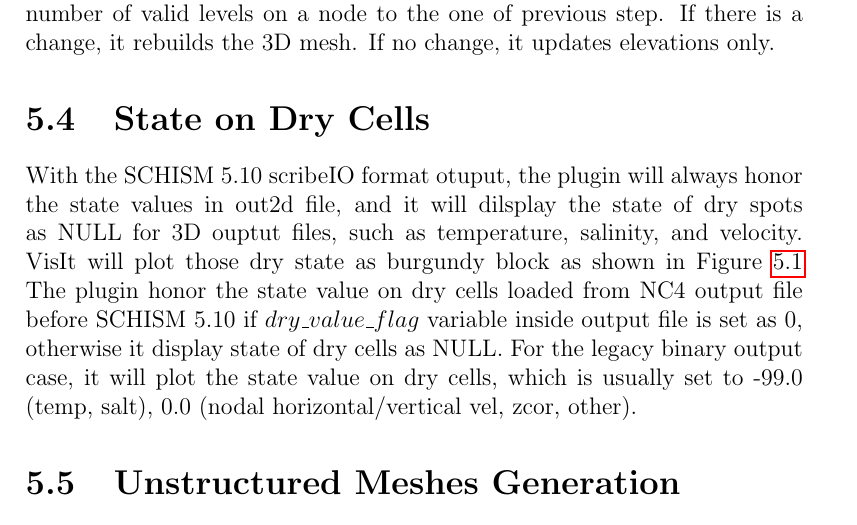
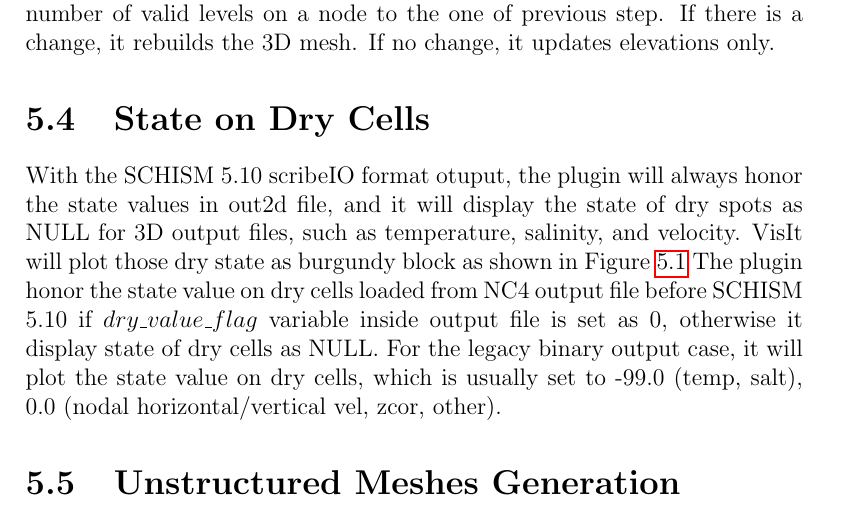
Before and after one commit to schism-dev/schism_visit_plugin, a LaTeX document (doc/instruction.tex): part of page 72 of 76, cut so that both start at the same text. Compiled offline with pdfLaTeX.

Commit message:
minor typo fix

```diff
--- a/doc/instruction.tex
+++ b/doc/instruction.tex
@@ -1125,7 +1125,7 @@ resulting by the different number of sigma levels of neighboring element.
 
 \section{State on Dry Cells}
 
-  With the  SCHISM 5.10 scribeIO format otuput, the plugin will always honor the state values in out2d file, and it will dilsplay the state of dry spots as NULL for 3D ouptut files, such as temperature, salinity, and velocity. VisIt will plot those dry state as burgundy block as shown in  Figure \ref{figure:dryTemperature}  The plugin  honor the state value on dry cells loaded from NC4 output file before SCHISM 5.10 if $dry\_value\_flag$ variable inside output file is set as 0, otherwise  it display state of dry cells as NULL. For the legacy binary output case, it will plot the state value on dry cells, which is usually set to -99.0 (temp, salt), 0.0 (nodal horizontal/vertical vel, zcor, other).
+  With the  SCHISM 5.10 scribeIO format otuput, the plugin will always honor the state values in out2d file, and it will display the state of dry spots as NULL for 3D output files, such as temperature, salinity, and velocity. VisIt will plot those dry state as burgundy block as shown in  Figure \ref{figure:dryTemperature}  The plugin  honor the state value on dry cells loaded from NC4 output file before SCHISM 5.10 if $dry\_value\_flag$ variable inside output file is set as 0, otherwise  it display state of dry cells as NULL. For the legacy binary output case, it will plot the state value on dry cells, which is usually set to -99.0 (temp, salt), 0.0 (nodal horizontal/vertical vel, zcor, other).
 
        \begin{figure}
         \begin{center}
```
